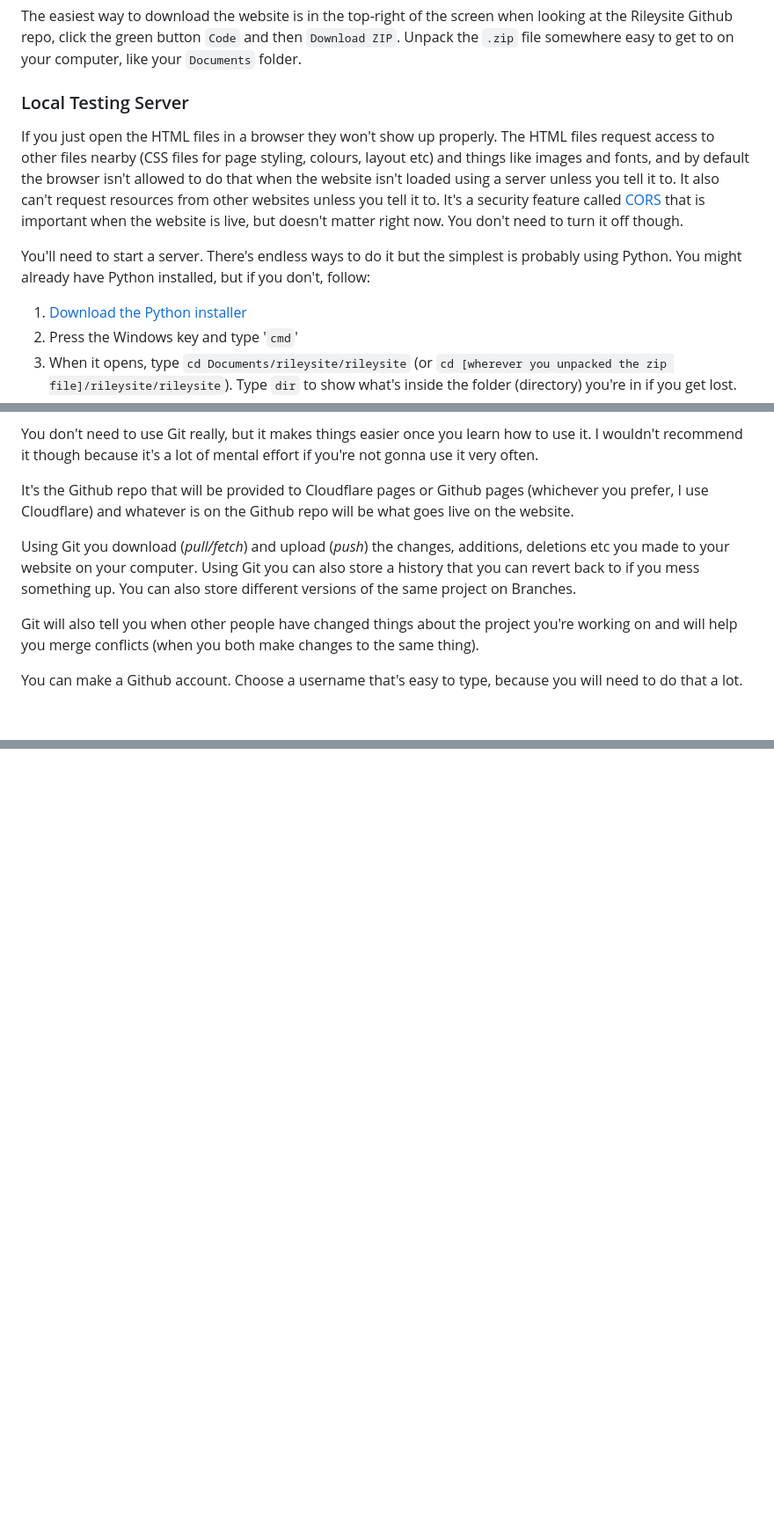
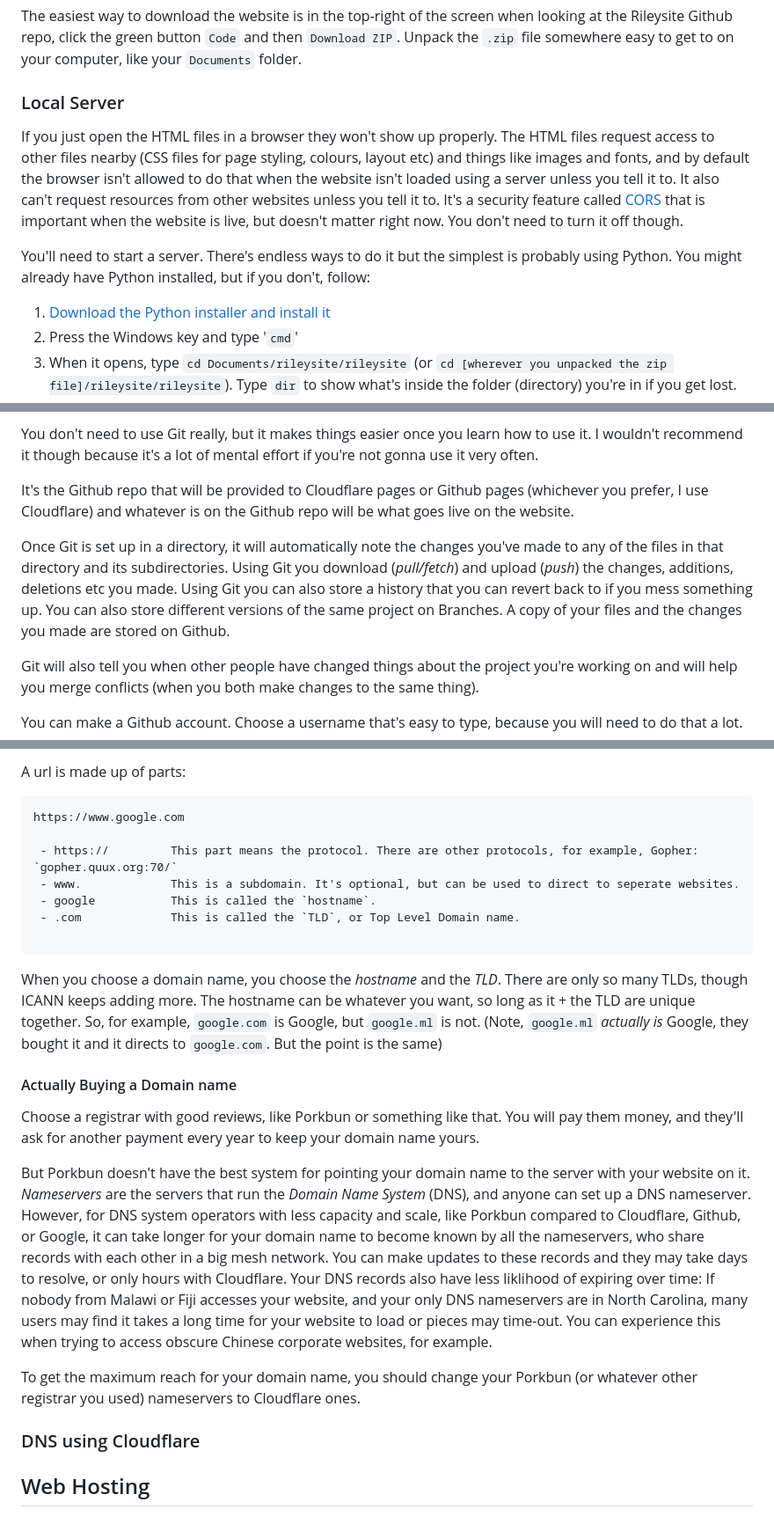
Before and after one commit to cauwu/rileysite, a Markdown page: README.md, 3 parts joined by grey strips. Shown at 88% size. GitHub-like rendering; blank space fills up the shorter version.

````diff
--- a/README.md
+++ b/README.md
@@ -8,12 +8,12 @@ This README contains instructions for what to do with the website and how it wor
 ### Download the website from Github
 The easiest way to download the website is in the top-right of the screen when looking at the Rileysite Github repo, click the green button `Code` and then `Download ZIP`. Unpack the `.zip` file somewhere easy to get to on your computer, like your `Documents` folder.
 
-### Local Testing Server
+### Local Server
 If you just open the HTML files in a browser they won't show up properly. The HTML files request access to other files nearby (CSS files for page styling, colours, layout etc) and things like images and fonts, and by default the browser isn't allowed to do that when the website isn't loaded using a server unless you tell it to. It also can't request resources from other websites unless you tell it to. It's a security feature called [CORS](https://developer.mozilla.org/en-US/docs/Web/HTTP/CORS) that is important when the website is live, but doesn't matter right now. You don't need to turn it off though.
 
 You'll need to start a server. There's endless ways to do it but the simplest is probably using Python. You might already have Python installed, but if you don't, follow:
 
-1) [Download the Python installer](https://www.python.org/downloads/)
+1) [Download the Python installer and install it](https://www.python.org/downloads/)
 2) Press the Windows key and type '`cmd`'
 3) When it opens, type `cd Documents/rileysite/rileysite` (or `cd [wherever you unpacked the zip file]/rileysite/rileysite`). Type `dir` to show what's inside the folder (directory) you're in if you get lost.
 4) When you're inside the `rileysite` directory and you can see '`index.html`' on the list when you type `dir`, type `python -m http.server`
@@ -129,7 +127,7 @@ You don't need to use Git really, but it makes things easier once you learn how
 
 It's the Github repo that will be provided to Cloudflare pages or Github pages (whichever you prefer, I use Cloudflare) and whatever is on the Github repo will be what goes live on the website.
 
-Using Git you download (_pull/fetch_) and upload (_push_) the changes, additions, deletions etc you made to your website on your computer. Using Git you can also store a history that you can revert back to if you mess something up. You can also store different versions of the same project on Branches.
+Once Git is set up in a directory, it will automatically note the changes you've made to any of the files in that directory and its subdirectories. Using Git you download (_pull/fetch_) and upload (_push_) the changes, additions, deletions etc you made. Using Git you can also store a history that you can revert back to if you mess something up. You can also store different versions of the same project on Branches. A copy of your files and the changes you made are stored on Github.
 
 Git will also tell you when other people have changed things about the project you're working on and will help you merge conflicts (when you both make changes to the same thing).
 
@@ -158,0 +200,27 @@ If it worked, it should say something like `'rileysite' has been cloned into a f
+A url is made up of parts:
+
+```
+https://www.google.com
+
+ - https://         This part means the protocol. There are other protocols, for example, Gopher: `gopher.quux.org:70/`
+ - www.             This is a subdomain. It's optional, but can be used to direct to seperate websites.
+ - google           This is called the `hostname`.
+ - .com             This is called the `TLD`, or Top Level Domain name.
+
+ ```
+
+When you choose a domain name, you choose the _hostname_ and the _TLD_. There are only so many TLDs, though ICANN keeps adding more. The hostname can be whatever you want, so long as it + the TLD are unique together. So, for example, `google.com` is Google, but `google.ml` is not. (Note, `google.ml` _actually is_ Google, they bought it and it directs to `google.com`. But the point is the same)
+
+#### Actually Buying a Domain name
+
+Choose a registrar with good reviews, like Porkbun or something like that. You will pay them money, and they'll ask for another payment every year to keep your domain name yours.
+
+But Porkbun doesn't have the best system for pointing your domain name to the server with your website on it. _Nameservers_ are the servers that run the _Domain Name System_ (DNS), and anyone can set up a DNS nameserver. However, for DNS system operators with less capacity and scale, like Porkbun compared to Cloudflare, Github, or Google, it can take longer for your domain name to become known by all the nameservers, who share records with each other in a big mesh network. You can make updates to these records and they may take days to resolve, or only hours with Cloudflare. Your DNS records also have less liklihood of expiring over time: If nobody from Malawi or Fiji accesses your website, and your only DNS nameservers are in North Carolina, many users may find it takes a long time for your website to load or pieces may time-out. You can experience this when trying to access obscure Chinese corporate websites, for example.
+
+To get the maximum reach for your domain name, you should change your Porkbun (or whatever other registrar you used) nameservers to Cloudflare ones.
+
+### DNS using Cloudflare
+
+
+
+## Web Hosting
````
Also changed, not shown: other parts of README.md (+47 -6 lines).
